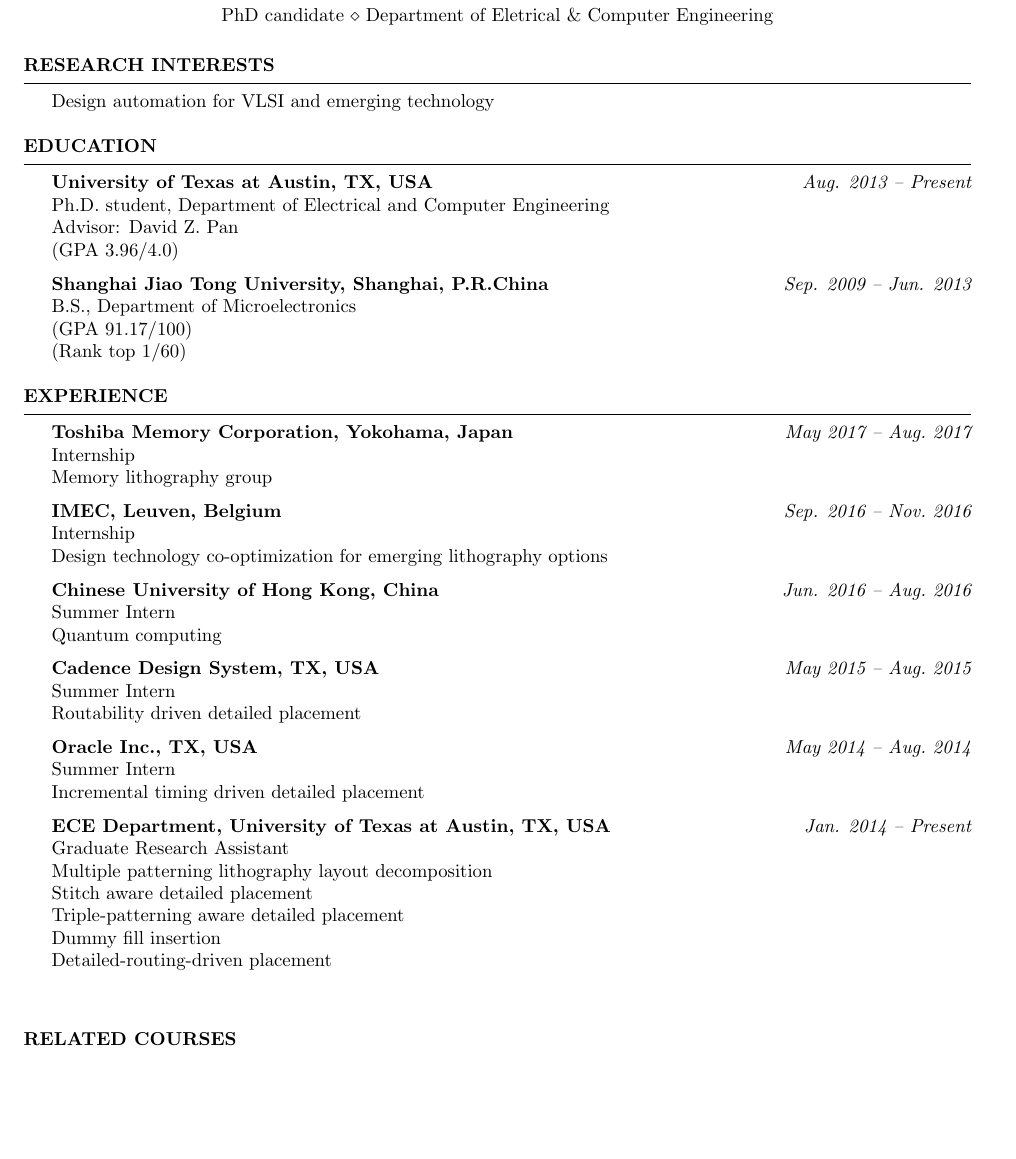
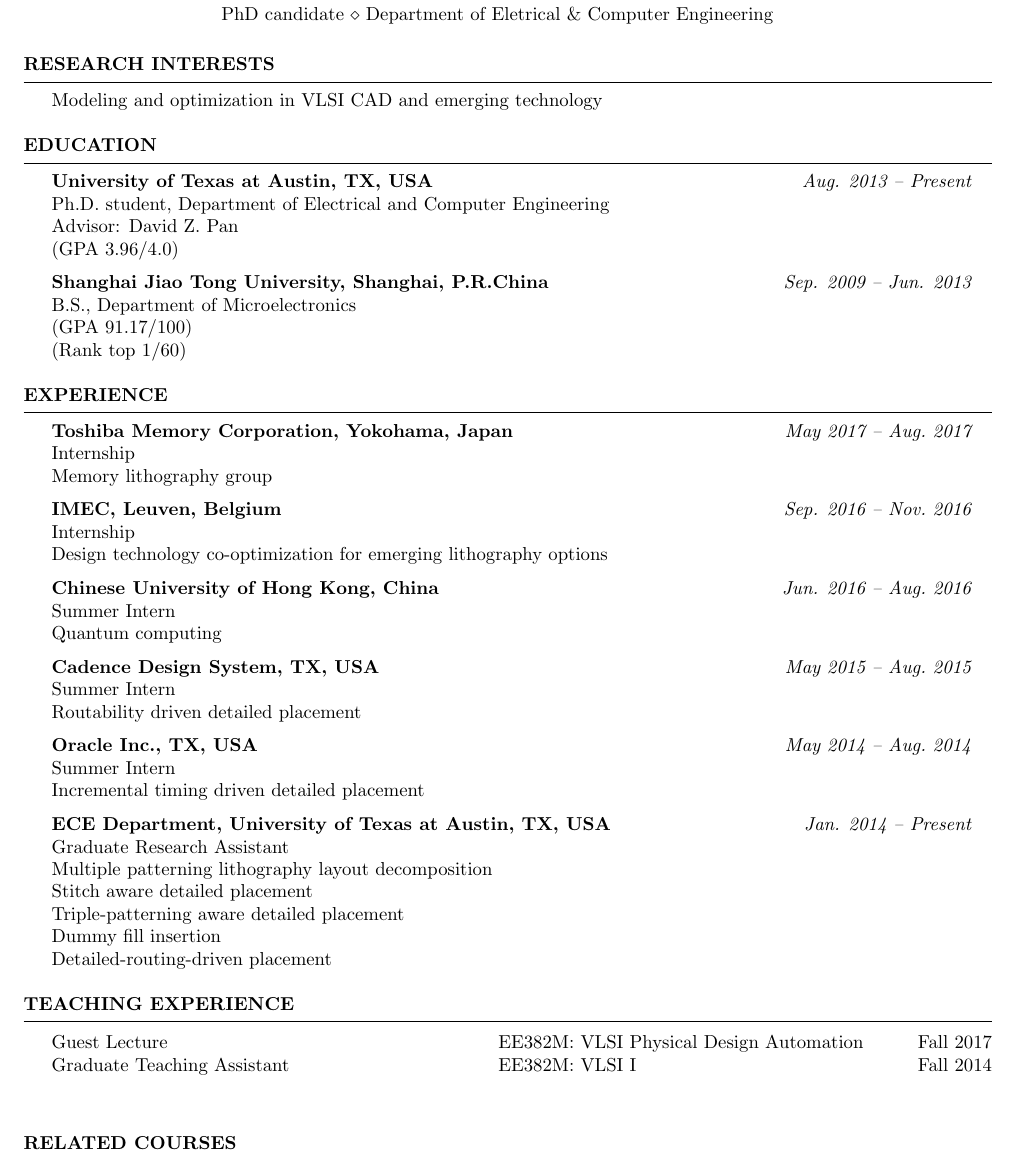
Before and after one commit to limbo018/limbo018.github.io, a LaTeX CV (cv_yibo/cv_yibo.tex, which reads cv_yibo/doc/interest.tex, cv_yibo/doc/teaching.tex): part of page 1 of 2, cut so that both start at the same text, the shorter picture padded with empty space. Compiled offline with pdfLaTeX.

Commit message:
add teaching experience

```diff
--- a/cv_yibo/doc/interest.tex
+++ b/cv_yibo/doc/interest.tex
@@ -1,7 +1,7 @@
 
 \begin{rSection}{Research Interests}
 %    Optimization in VLSI CAD
-    Design automation for VLSI and emerging technology
+    Modeling and optimization in VLSI CAD and emerging technology
 %    Nanometer IC design for manufacturability, modeling and optimization in VLSI CAD
 %\begin{itemize}
 %    \item Design for manufacturability
--- /dev/null
+++ b/cv_yibo/doc/teaching.tex
@@ -0,0 +1,10 @@
+% ====
+\begin{rSection}{Teaching Experience}
+
+\begin{tabbing}
+\hspace{3.3in}\= \hspace{3.1in}\= \kill
+Guest Lecture \> EE382M: VLSI Physical Design Automation \> Fall 2017 \\
+Graduate Teaching Assistant \> EE382M: VLSI I \> Fall 2014
+\end{tabbing}
+
+\end{rSection}
```
Also changed, not shown: _includes/publications_cv.md (+1 -1 lines), _pages/cv.md (+8 -0 lines), _pages/publications.md (+2 -2 lines), cv_yibo/cv_yibo.tex (+1 -1 lines), ref/publications.bib (+1 -1 lines), cv_yibo/cv_yibo.pdf.
